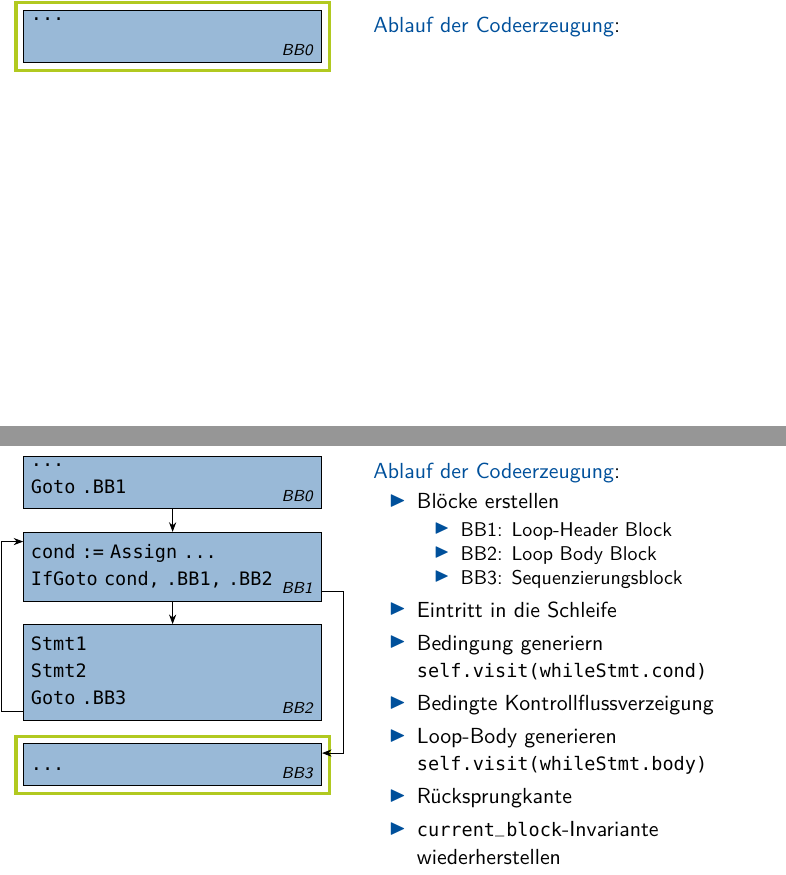
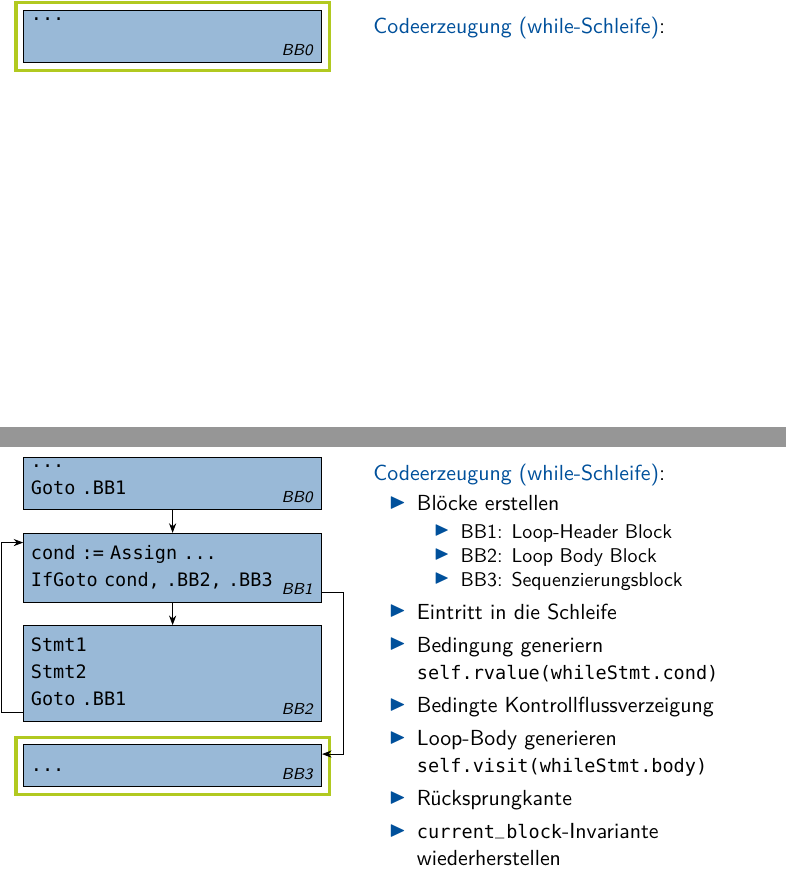
Before and after one commit to luhsra/vorlesung-psu, a LaTeX document (fig/08-loop.tex): pages 1 and 8 of 8, joined at a grey line. The pictures show the PDF file fig/08-loop.pdf that the author committed with the source.

Commit message:
08/skript: control flow

```diff
--- a/fig/08-loop.tex
+++ b/fig/08-loop.tex
@@ -21,7 +21,7 @@
       \node[anchor=north west,xshift=2em,align=left] at (beforeLoop.north east){
 
         \begin{minipage}{7cm}
-        \structure{Ablauf der Codeerzeugung}:
+        \structure{Codeerzeugung (while-Schleife)}:
         \begin{itemize}
         \item<2-> Blöcke erstellen {
             \begin{itemize}
@@ -31,7 +31,7 @@
             \end{itemize}
           }
         \item<3-> Eintritt in die Schleife
-        \item<4-> Bedingung generiern\\\texttt{self.visit(whileStmt.cond)}
+        \item<4-> Bedingung generiern\\\texttt{self.rvalue(whileStmt.cond)}
         \item<5-> Bedingte Kontrollflussverzeigung
         \item<6-> Loop-Body generieren\\\texttt{self.visit(whileStmt.body)}
         \item<7-> Rücksprungkante
@@ -45,13 +45,13 @@
     \begin{visible}<2->
       \node[basic block=BB1,current=<4-5>,below=0.4 of beforeLoop] (loopHeader) {
         \only<4->{cond := \ircmd{Assign} \ldots}\strut\\
-        \only<5->{\ircmd{IfGoto} cond, .BB1, .BB2}\strut\\
+        \only<5->{\ircmd{IfGoto} cond, .BB2, .BB3}\strut\\
       };
 
       \node[basic block=BB2,current=<6>,below=0.4 of loopHeader] (loopBody) {
         \only<6->{Stmt1}\strut\\
         \only<6->{Stmt2}\strut\\
-        \only<7->{\ircmd{Goto} .BB3}\strut\\
+        \only<7->{\ircmd{Goto} .BB1}\strut\\
       };
 
       \node[basic block=BB3,current=<8>,below=0.4 of loopBody] (afterBlock) {
```
Also changed, not shown: fig/08-condition.tex (+1 -1 lines), fig/08-condition.pdf, fig/08-loop.pdf, 1 other file.
